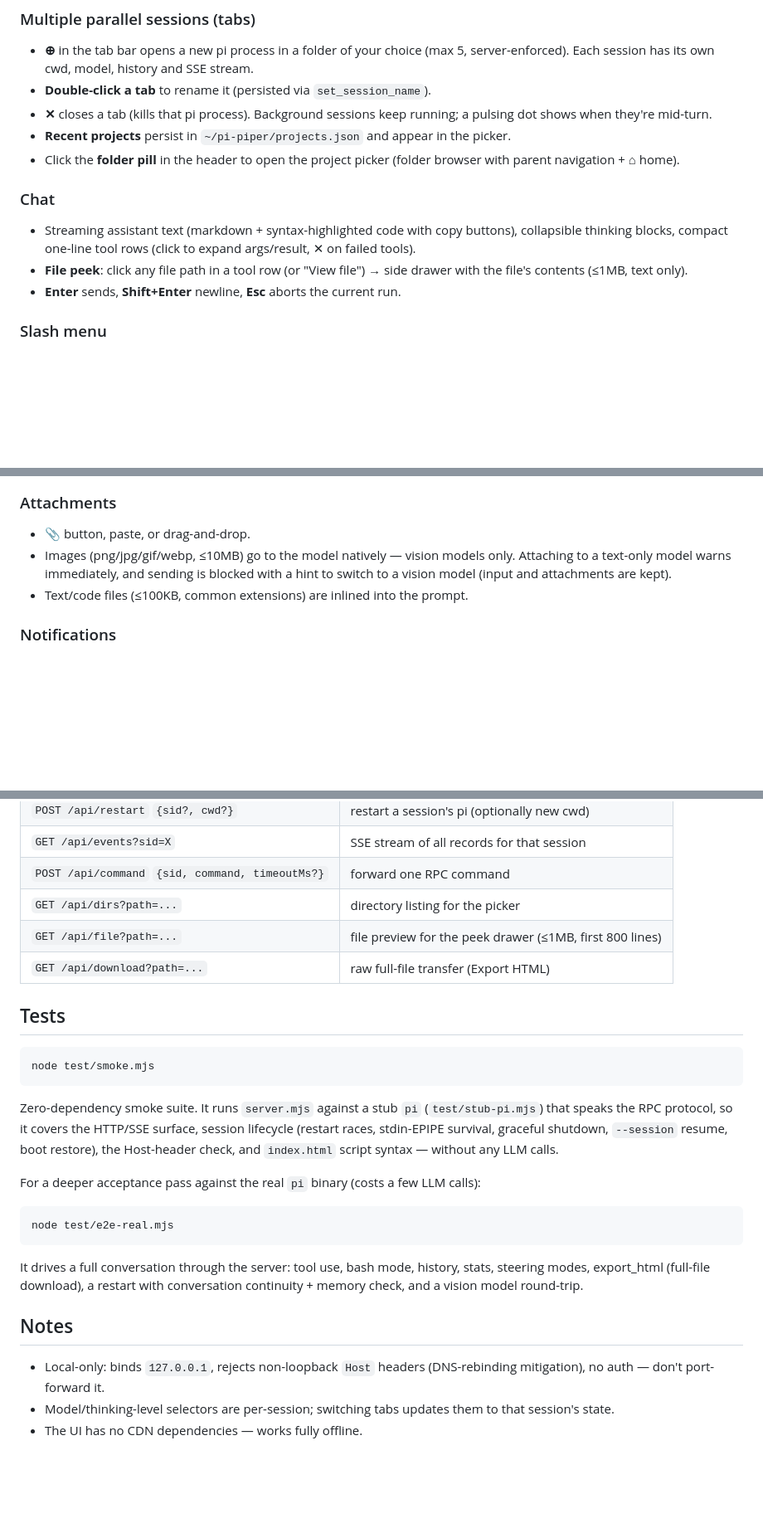
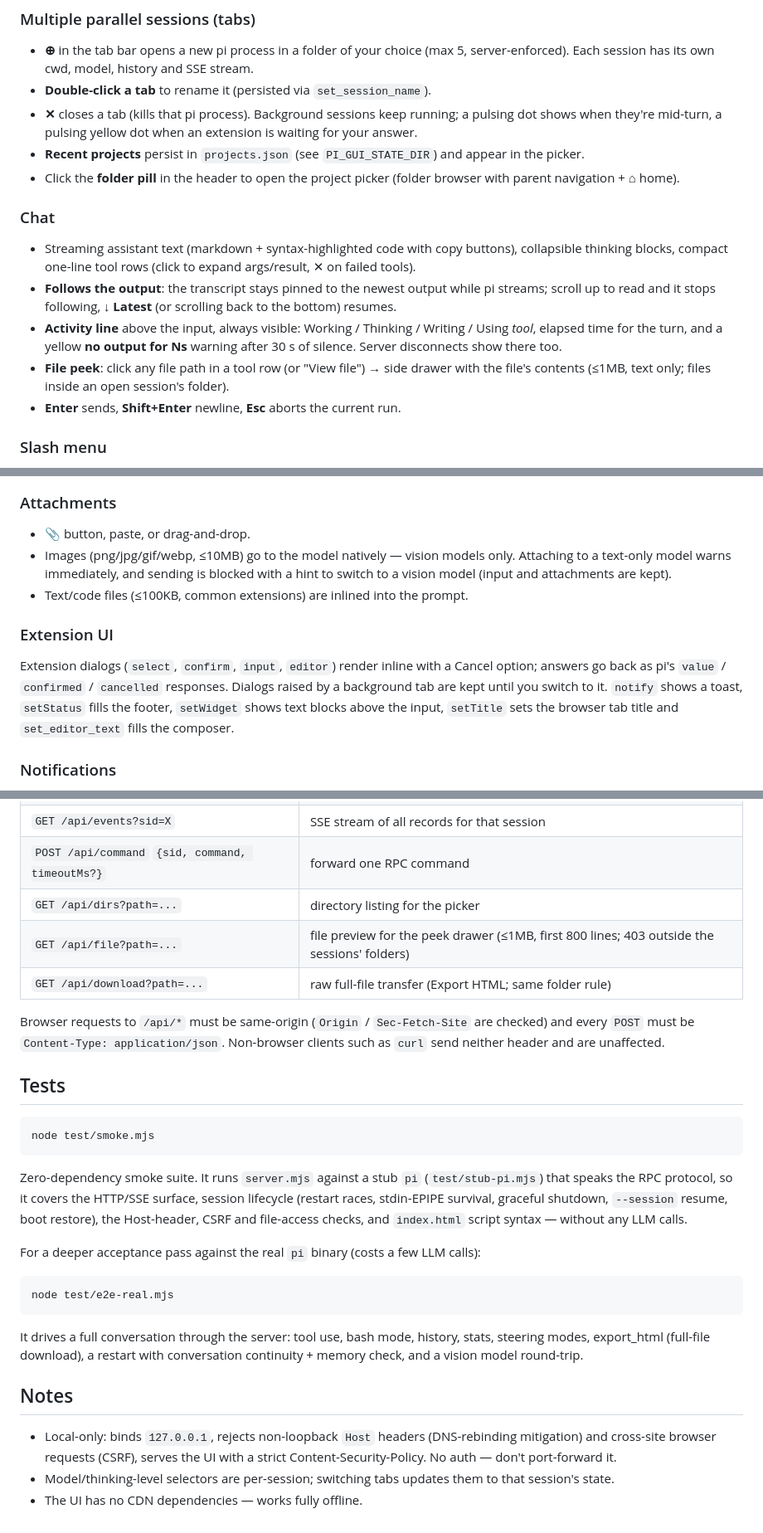
Before and after one commit to seanmgoodell/pi-piper, a Markdown page: README.md, 3 parts joined by grey strips. Shown at 83% size. Rendered like a GitHub page; blank space fills up the shorter version.

Commit message:
docs: security model, state dir, activity line and extension UI
Document PI_GUI_STATE_DIR / PI_GUI_PEEK_ANYWHERE, the same-origin + JSON
rule for /api/*, the file-access scope, follow-the-output scrolling, the
activity line, and how extension UI requests are handled.

```diff
--- a/README.md
+++ b/README.md
@@ -161,8 +166,9 @@ taskkill /PID <pid> /F
   (max 5, server-enforced). Each session has its own cwd, model, history and SSE stream.
 - **Double-click a tab** to rename it (persisted via `set_session_name`).
 - **✕** closes a tab (kills that pi process). Background sessions keep running;
-  a pulsing dot shows when they're mid-turn.
-- **Recent projects** persist in `~/pi-piper/projects.json` and appear in the picker.
+  a pulsing dot shows when they're mid-turn, a pulsing yellow dot when an
+  extension is waiting for your answer.
+- **Recent projects** persist in `projects.json` (see `PI_GUI_STATE_DIR`) and appear in the picker.
 - Click the **folder pill** in the header to open the project picker (folder
   browser with parent navigation + ⌂ home).
 
@@ -170,8 +176,14 @@ taskkill /PID <pid> /F
 - Streaming assistant text (markdown + syntax-highlighted code with copy buttons),
   collapsible thinking blocks, compact one-line tool rows (click to expand args/result,
   ✕ on failed tools).
+- **Follows the output**: the transcript stays pinned to the newest output while
+  pi streams; scroll up to read and it stops following, **↓ Latest** (or scrolling
+  back to the bottom) resumes.
+- **Activity line** above the input, always visible: Working / Thinking / Writing /
+  Using *tool*, elapsed time for the turn, and a yellow **no output for Ns** warning
+  after 30 s of silence. Server disconnects show there too.
 - **File peek**: click any file path in a tool row (or "View file") → side drawer
-  with the file's contents (≤1MB, text only).
+  with the file's contents (≤1MB, text only; files inside an open session's folder).
 - **Enter** sends, **Shift+Enter** newline, **Esc** aborts the current run.
 
 ### Slash menu
@@ -204,6 +216,14 @@ saved transcript), **Compact now** (`compact`) and an auto-compaction toggle.
   hint to switch to a vision model (input and attachments are kept).
 - Text/code files (≤100KB, common extensions) are inlined into the prompt.
 
+### Extension UI
+Extension dialogs (`select`, `confirm`, `input`, `editor`) render inline with a
+Cancel option; answers go back as pi's `value` / `confirmed` / `cancelled`
+responses. Dialogs raised by a background tab are kept until you switch to it.
+`notify` shows a toast, `setStatus` fills the footer, `setWidget` shows text
+blocks above the input, `setTitle` sets the browser tab title and
+`set_editor_text` fills the composer.
+
 ### Notifications
 Native notification (macOS `osascript`, Linux `notify-send`) when a turn
 finishes or pi exits (`PI_GUI_NOTIFY=0` off). Not available on Windows.
@@ -221,8 +241,12 @@ finishes or pi exits (`PI_GUI_NOTIFY=0` off). Not available on Windows.
 | `GET /api/events?sid=X` | SSE stream of all records for that session |
 | `POST /api/command` `{sid, command, timeoutMs?}` | forward one RPC command |
 | `GET /api/dirs?path=...` | directory listing for the picker |
-| `GET /api/file?path=...` | file preview for the peek drawer (≤1MB, first 800 lines) |
-| `GET /api/download?path=...` | raw full-file transfer (Export HTML) |
+| `GET /api/file?path=...` | file preview for the peek drawer (≤1MB, first 800 lines; 403 outside the sessions' folders) |
+| `GET /api/download?path=...` | raw full-file transfer (Export HTML; same folder rule) |
+
+Browser requests to `/api/*` must be same-origin (`Origin` / `Sec-Fetch-Site`
+are checked) and every `POST` must be `Content-Type: application/json`.
+Non-browser clients such as `curl` send neither header and are unaffected.
 
 ## Tests
 
@@ -233,8 +257,8 @@ node test/smoke.mjs
 Zero-dependency smoke suite. It runs `server.mjs` against a stub `pi`
 (`test/stub-pi.mjs`) that speaks the RPC protocol, so it covers the HTTP/SSE
 surface, session lifecycle (restart races, stdin-EPIPE survival, graceful
-shutdown, `--session` resume, boot restore), the Host-header check, and
-`index.html` script syntax — without any LLM calls.
+shutdown, `--session` resume, boot restore), the Host-header, CSRF and
+file-access checks, and `index.html` script syntax — without any LLM calls.
 
 For a deeper acceptance pass against the real `pi` binary (costs a few LLM
 calls):
@@ -249,7 +273,8 @@ conversation continuity + memory check, and a vision model round-trip.
 
 ## Notes
 - Local-only: binds `127.0.0.1`, rejects non-loopback `Host` headers
-  (DNS-rebinding mitigation), no auth — don't port-forward it.
+  (DNS-rebinding mitigation) and cross-site browser requests (CSRF), serves the
+  UI with a strict Content-Security-Policy. No auth — don't port-forward it.
 - Model/thinking-level selectors are per-session; switching tabs updates them
   to that session's state.
 - The UI has no CDN dependencies — works fully offline.
```
Also changed, not shown: other parts of README.md (+5 -0 lines).
